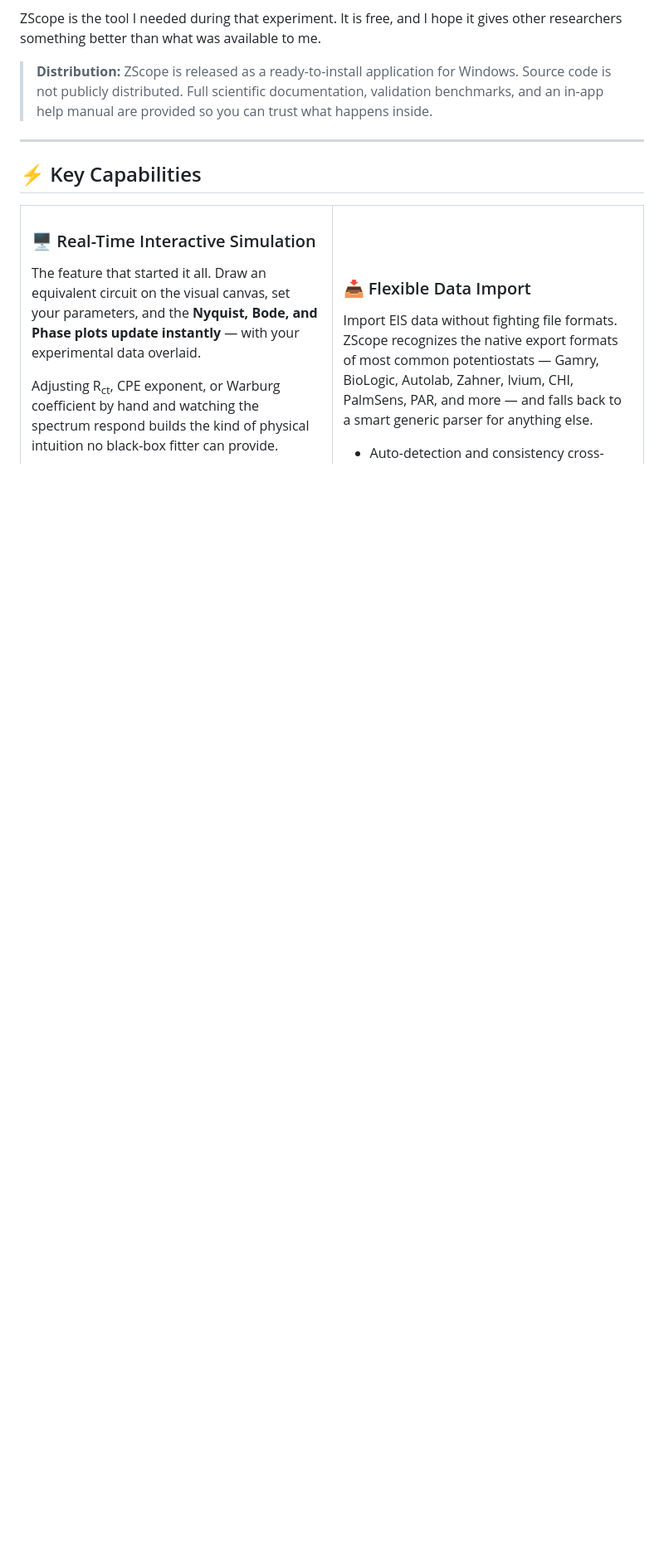
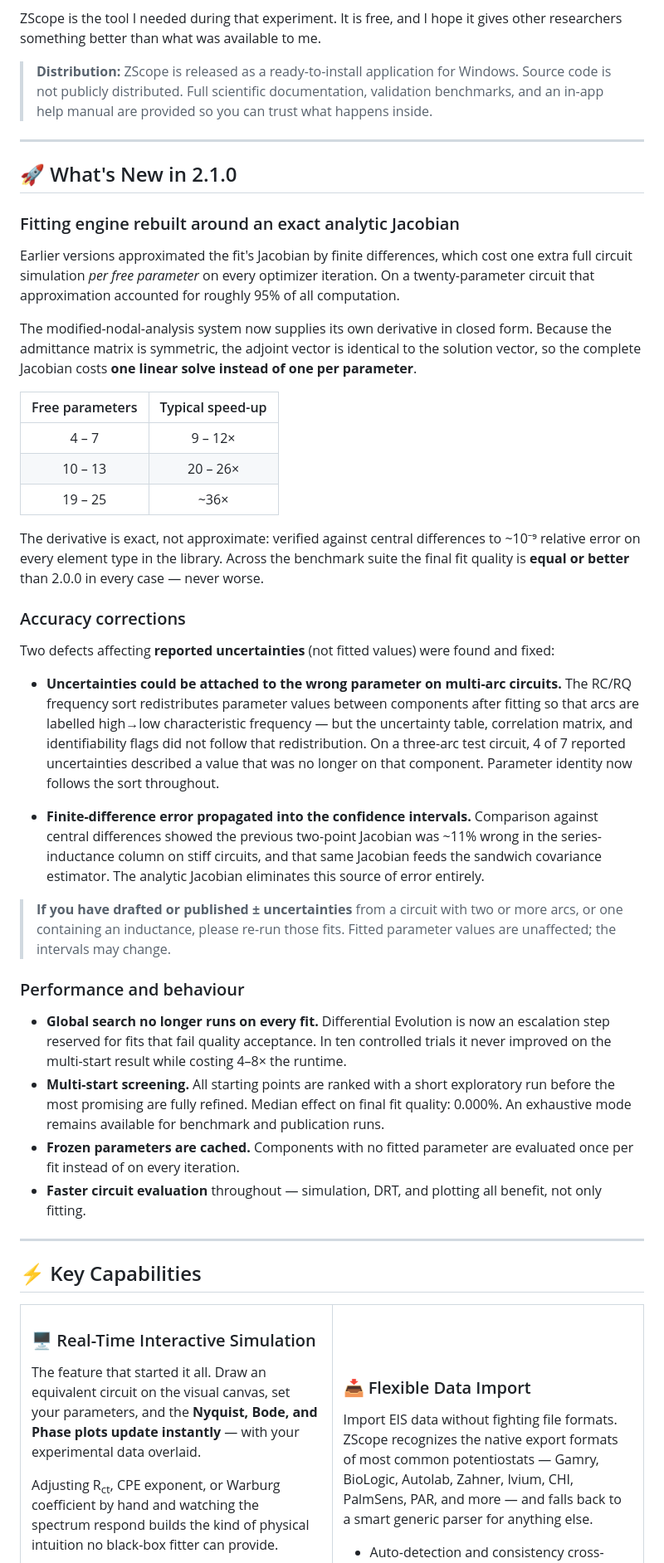
Before and after one commit to Tecush/ZScope, a Markdown page: README.md, the part around one of its changes. Shown at 83% size. GitHub-like rendering; blank space fills up the shorter version.

```diff
--- a/README.md
+++ b/README.md
@@ -47,6 +48,41 @@ As the tool took shape, it grew. The fitting engine followed — built with the
 ZScope is the tool I needed during that experiment. It is free, and I hope it gives other researchers something better than what was available to me.
 
 > **Distribution:** ZScope is released as a ready-to-install application for Windows. Source code is not publicly distributed. Full scientific documentation, validation benchmarks, and an in-app help manual are provided so you can trust what happens inside.
+
+---
+
+## 🚀 What's New in 2.1.0
+
+### Fitting engine rebuilt around an exact analytic Jacobian
+
+Earlier versions approximated the fit's Jacobian by finite differences, which cost one extra full circuit simulation *per free parameter* on every optimizer iteration. On a twenty-parameter circuit that approximation accounted for roughly 95% of all computation.
+
+The modified-nodal-analysis system now supplies its own derivative in closed form. Because the admittance matrix is symmetric, the adjoint vector is identical to the solution vector, so the complete Jacobian costs **one linear solve instead of one per parameter**.
+
+| Free parameters | Typical speed-up |
+|:---:|:---:|
+| 4 – 7 | 9 – 12× |
+| 10 – 13 | 20 – 26× |
+| 19 – 25 | ~36× |
+
+The derivative is exact, not approximate: verified against central differences to ~10⁻⁹ relative error on every element type in the library. Across the benchmark suite the final fit quality is **equal or better** than 2.0.0 in every case — never worse.
+
+### Accuracy corrections
+
+Two defects affecting **reported uncertainties** (not fitted values) were found and fixed:
+
+- **Uncertainties could be attached to the wrong parameter on multi-arc circuits.** The RC/RQ frequency sort redistributes parameter values between components after fitting so that arcs are labelled high→low characteristic frequency — but the uncertainty table, correlation matrix, and identifiability flags did not follow that redistribution. On a three-arc test circuit, 4 of 7 reported uncertainties described a value that was no longer on that component. Parameter identity now follows the sort throughout.
+
+- **Finite-difference error propagated into the confidence intervals.** Comparison against central differences showed the previous two-point Jacobian was ~11% wrong in the series-inductance column on stiff circuits, and that same Jacobian feeds the sandwich covariance estimator. The analytic Jacobian eliminates this source of error entirely.
+
+> **If you have drafted or published ± uncertainties** from a circuit with two or more arcs, or one containing an inductance, please re-run those fits. Fitted parameter values are unaffected; the intervals may change.
+
+### Performance and behaviour
+
+- **Global search no longer runs on every fit.** Differential Evolution is now an escalation step reserved for fits that fail quality acceptance. In ten controlled trials it never improved on the multi-start result while costing 4–8× the runtime.
+- **Multi-start screening.** All starting points are ranked with a short exploratory run before the most promising are fully refined. Median effect on final fit quality: 0.000%. An exhaustive mode remains available for benchmark and publication runs.
+- **Frozen parameters are cached.** Components with no fitted parameter are evaluated once per fit instead of on every iteration.
+- **Faster circuit evaluation** throughout — simulation, DRT, and plotting all benefit, not only fitting.
 
 ---
 
```
Also changed, not shown: other parts of README.md (+12 -10 lines).
